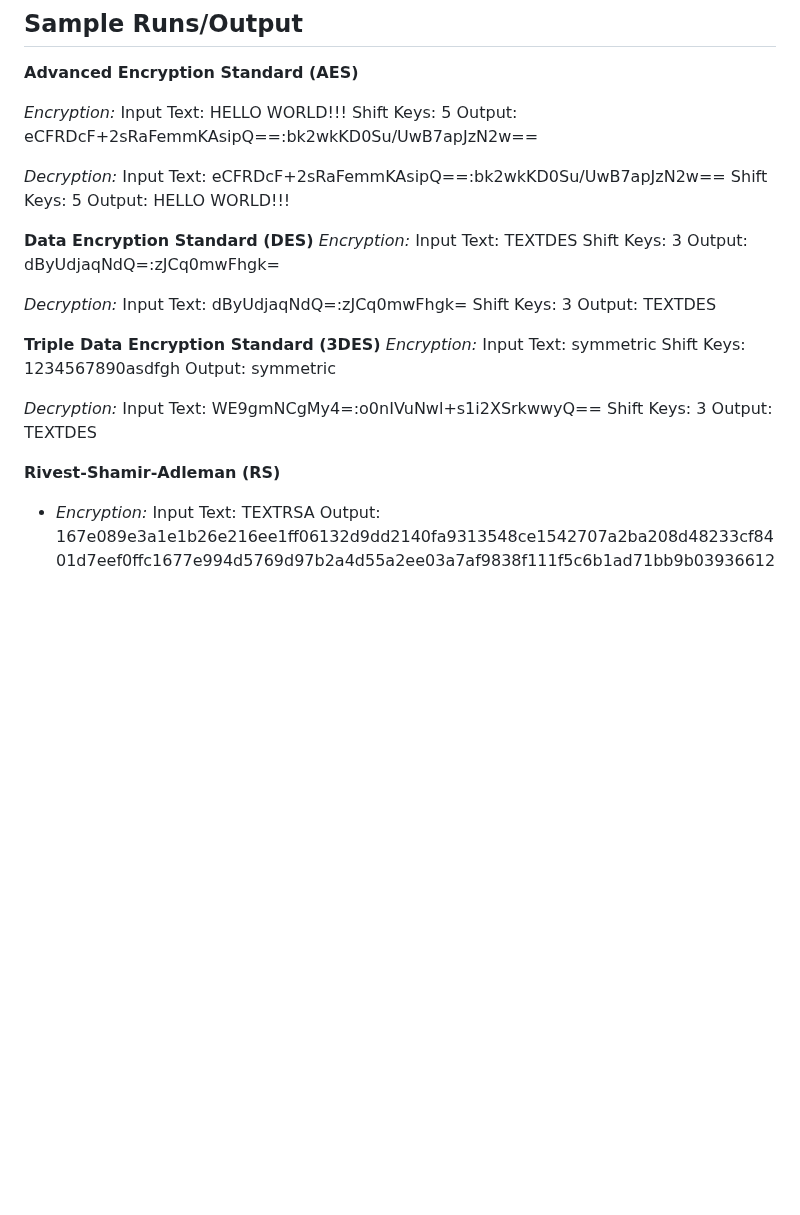
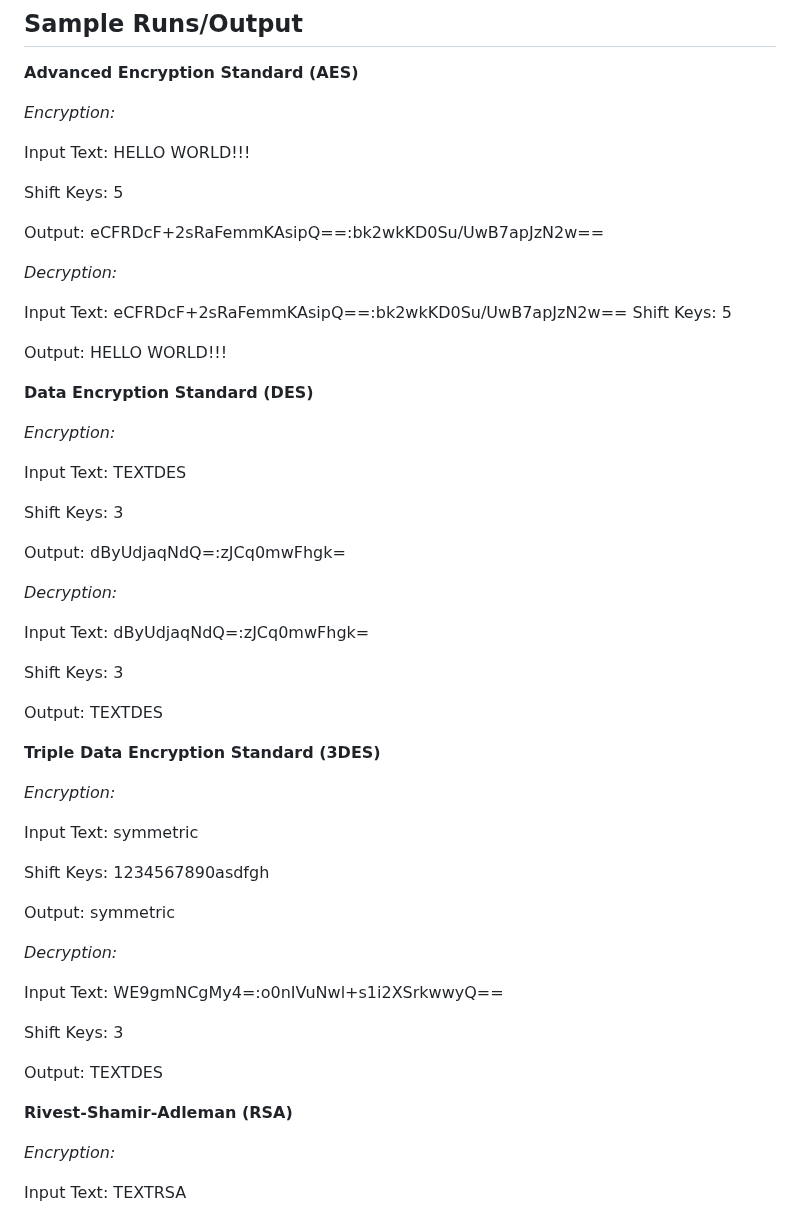
Before and after one commit to MFranceSA/AC-FP-ACS, a Markdown page: README.md, the part around one of its changes. Drawn GitHub-style; blank space fills up the shorter version.

```diff
--- a/README.md
+++ b/README.md
@@ -152,37 +152,58 @@
 **Advanced Encryption Standard (AES)**
 
 *Encryption:*
+
 Input Text: HELLO WORLD!!!
+
 Shift Keys: 5
+
 Output: eCFRDcF+2sRaFemmKAsipQ==:bk2wkKD0Su/UwB7apJzN2w==
 
 *Decryption:*
+
 Input Text: eCFRDcF+2sRaFemmKAsipQ==:bk2wkKD0Su/UwB7apJzN2w==
 Shift Keys: 5
+
 Output: HELLO WORLD!!!
 
 **Data Encryption Standard (DES)**
+
 *Encryption:*
+
 Input Text: TEXTDES
+
 Shift Keys: 3
+
 Output: dByUdjaqNdQ=:zJCq0mwFhgk=
 
 *Decryption:*
+
 Input Text: dByUdjaqNdQ=:zJCq0mwFhgk=
+
 Shift Keys: 3
+
 Output: TEXTDES
 
 **Triple Data Encryption Standard (3DES)**
+
 *Encryption:*
+
 Input Text: symmetric
+
 Shift Keys: 1234567890asdfgh
+
 Output: symmetric
 
 *Decryption:*
+
 Input Text: WE9gmNCgMy4=:o0nIVuNwl+s1i2XSrkwwyQ==
+
 Shift Keys: 3
+
 Output: TEXTDES
 
-**Rivest-Shamir-Adleman (RS)**
-* *Encryption:*
+**Rivest-Shamir-Adleman (RSA)**
+
+*Encryption:*
+
 Input Text: TEXTRSA
```
Also changed, not shown: other parts of README.md (+19 -1 lines).
